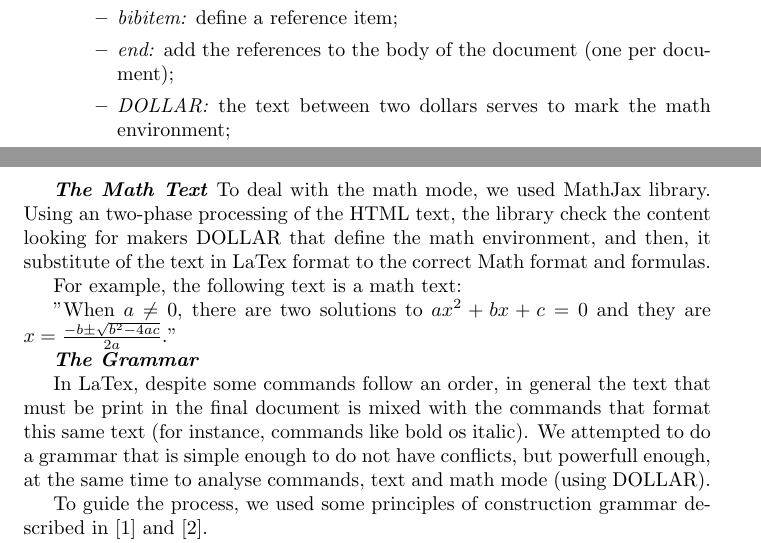
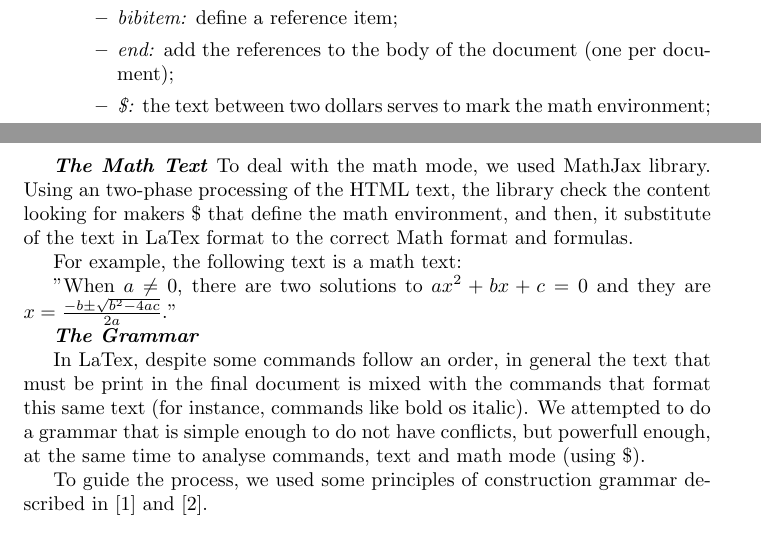
Before and after one commit to albf/gyarados, a LaTeX document (lab1/manuel.tex): two parts of pages 1 and 2 of 3, joined at a grey line, cut so that both start at the same text. Compiled offline with pdfLaTeX.

Commit message:
special char $ ir recognized

```diff
--- a/lab1/manuel.tex
+++ b/lab1/manuel.tex
@@ -39,13 +39,13 @@ The list of implemented commands, with all the respective results in HTML:
 	 		\item \textit{begin:} begin the section of bibliography as a list of references;
 	 		\item \textit{bibitem:} define a reference item;
 	 		\item \textit{end:} add the references to the body of the document (one per document);
-	 		\item \textit{DOLLAR:} the text between two dollars serves to mark the math environment;
+	 		\item \textit{\$:} the text between two dollars serves to mark the math environment;
 		\end{itemize}
 
 \end{itemize}
 
 \textit{\textbf{The Math Text}}
-To deal with the math mode, we used MathJax library. Using an two-phase processing of the HTML text, the library check the content looking for makers DOLLAR that define the math environment, and then, it substitute of the text in LaTex format to the correct Math format and formulas.
+To deal with the math mode, we used MathJax library. Using an two-phase processing of the HTML text, the library check the content looking for makers \$ that define the math environment, and then, it substitute of the text in LaTex format to the correct Math format and formulas.
 
 For example, the following text is a math text:
 
@@ -53,7 +53,7 @@ For example, the following text is a math text:
 
 \textit{\textbf{The Grammar}}
 
-In LaTex, despite some commands follow an order, in general the text that must be print in the final document is mixed with the commands that format this same text (for instance, commands like bold os italic). We attempted to do a grammar that is simple enough to do not have conflicts, but powerfull enough, at the same time to analyse commands, text and math mode (using DOLLAR).
+In LaTex, despite some commands follow an order, in general the text that must be print in the final document is mixed with the commands that format this same text (for instance, commands like bold os italic). We attempted to do a grammar that is simple enough to do not have conflicts, but powerfull enough, at the same time to analyse commands, text and math mode (using \$).
 
 To guide the process, we used some principles of construction grammar described in \cite{Appel02} and \cite{Aho86}.
 
```
Also changed, not shown: 1 other file.
